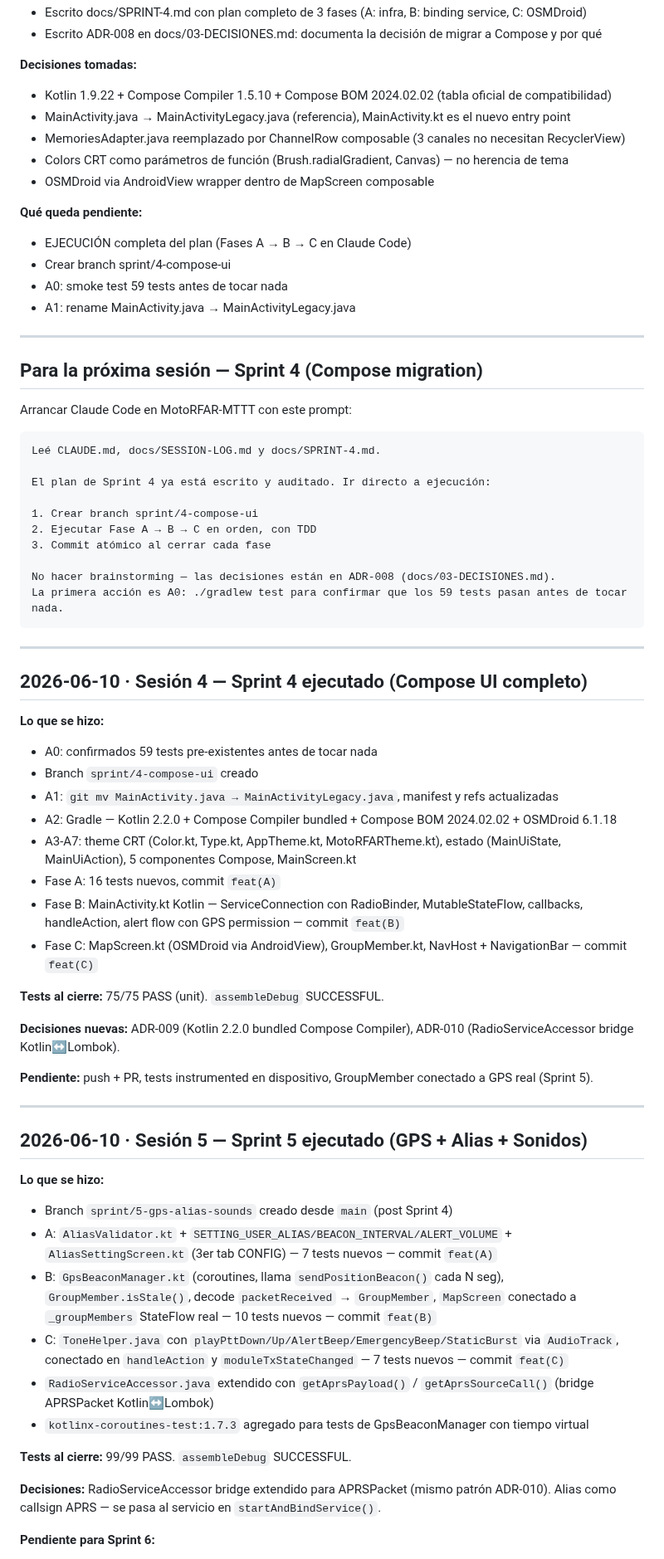
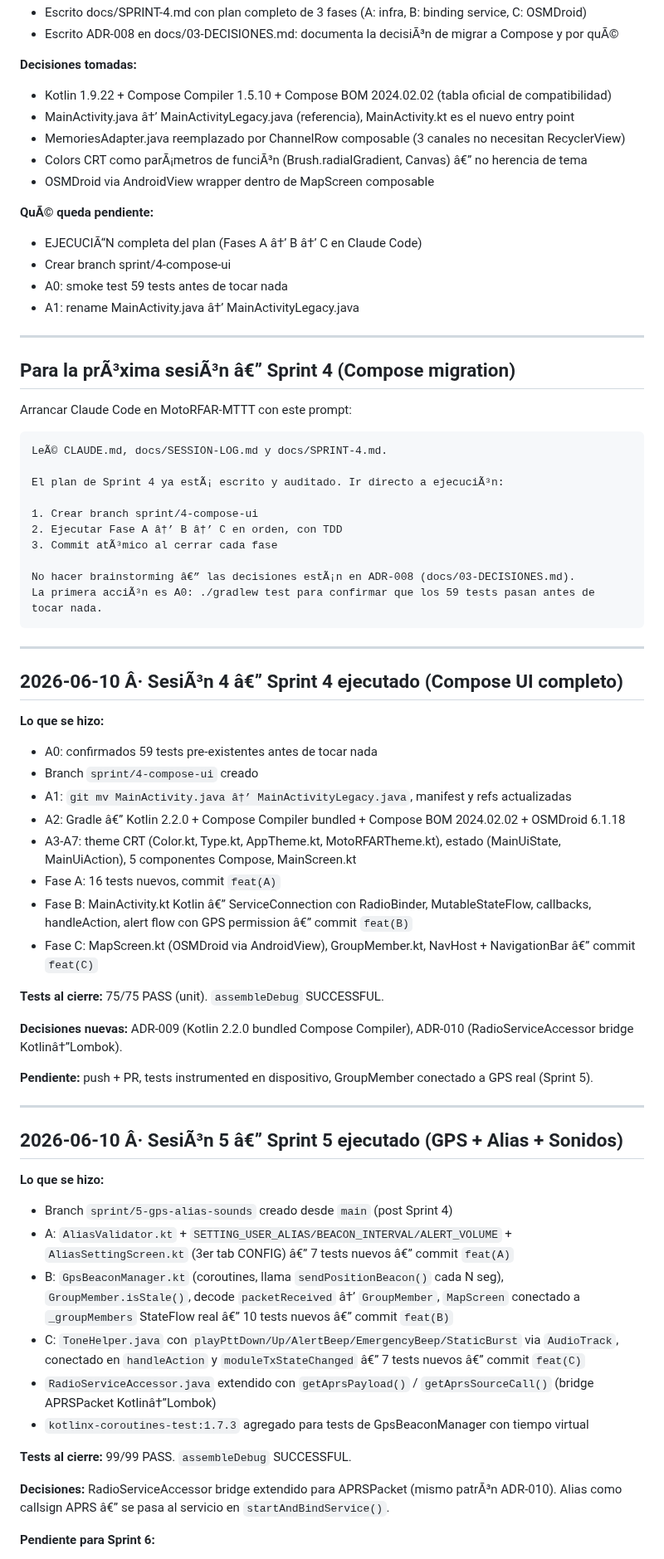
Before and after one commit to lukaz2004/MotoRFAR, a Markdown page: docs/SESSION-LOG.md, the part around one of its changes. Shown at 83% size. GitHub-like rendering.

````diff
--- a/docs/SESSION-LOG.md
+++ b/docs/SESSION-LOG.md
@@ -78,75 +78,75 @@ GitHub: https://github.com/lukaz2004/MotoRFAR
 - Escrito docs/SPRINT-4.md con plan completo de 3 fases (A: infra, B: binding service, C: OSMDroid)
-- Escrito ADR-008 en docs/03-DECISIONES.md: documenta la decisión de migrar a Compose y por qué
+- Escrito ADR-008 en docs/03-DECISIONES.md: documenta la decisiÃ³n de migrar a Compose y por quÃ©
 
 **Decisiones tomadas:**
 - Kotlin 1.9.22 + Compose Compiler 1.5.10 + Compose BOM 2024.02.02 (tabla oficial de compatibilidad)
-- MainActivity.java → MainActivityLegacy.java (referencia), MainActivity.kt es el nuevo entry point
+- MainActivity.java â†’ MainActivityLegacy.java (referencia), MainActivity.kt es el nuevo entry point
 - MemoriesAdapter.java reemplazado por ChannelRow composable (3 canales no necesitan RecyclerView)
-- Colors CRT como parámetros de función (Brush.radialGradient, Canvas) — no herencia de tema
+- Colors CRT como parÃ¡metros de funciÃ³n (Brush.radialGradient, Canvas) â€” no herencia de tema
 - OSMDroid via AndroidView wrapper dentro de MapScreen composable
 
-**Qué queda pendiente:**
-- EJECUCIÓN completa del plan (Fases A → B → C en Claude Code)
+**QuÃ© queda pendiente:**
+- EJECUCIÃ“N completa del plan (Fases A â†’ B â†’ C en Claude Code)
 - Crear branch sprint/4-compose-ui
 - A0: smoke test 59 tests antes de tocar nada
-- A1: rename MainActivity.java → MainActivityLegacy.java
+- A1: rename MainActivity.java â†’ MainActivityLegacy.java
 
 ---
 
-## Para la próxima sesión — Sprint 4 (Compose migration)
+## Para la prÃ³xima sesiÃ³n â€” Sprint 4 (Compose migration)
 
 Arrancar Claude Code en MotoRFAR-MTTT con este prompt:
 
 ```
-Leé CLAUDE.md, docs/SESSION-LOG.md y docs/SPRINT-4.md.
+LeÃ© CLAUDE.md, docs/SESSION-LOG.md y docs/SPRINT-4.md.
 
-El plan de Sprint 4 ya está escrito y auditado. Ir directo a ejecución:
+El plan de Sprint 4 ya estÃ¡ escrito y auditado. Ir directo a ejecuciÃ³n:
 
 1. Crear branch sprint/4-compose-ui
-2. Ejecutar Fase A → B → C en orden, con TDD
-3. Commit atómico al cerrar cada fase
+2. Ejecutar Fase A â†’ B â†’ C en orden, con TDD
+3. Commit atÃ³mico al cerrar cada fase
 
-No hacer brainstorming — las decisiones están en ADR-008 (docs/03-DECISIONES.md).
-La primera acción es A0: ./gradlew test para confirmar que los 59 tests pasan antes de tocar nada.
+No hacer brainstorming â€” las decisiones estÃ¡n en ADR-008 (docs/03-DECISIONES.md).
+La primera acciÃ³n es A0: ./gradlew test para confirmar que los 59 tests pasan antes de tocar nada.
 ```
 
 ---
 
-## 2026-06-10 · Sesión 4 — Sprint 4 ejecutado (Compose UI completo)
+## 2026-06-10 Â· SesiÃ³n 4 â€” Sprint 4 ejecutado (Compose UI completo)
 
 **Lo que se hizo:**
 
 - A0: confirmados 59 tests pre-existentes antes de tocar nada
 - Branch `sprint/4-compose-ui` creado
-- A1: `git mv MainActivity.java → MainActivityLegacy.java`, manifest y refs actualizadas
-- A2: Gradle — Kotlin 2.2.0 + Compose Compiler bundled + Compose BOM 2024.02.02 + OSMDroid 6.1.18
+- A1: `git mv MainActivity.java â†’ MainActivityLegacy.java`, manifest y refs actualizadas
+- A2: Gradle â€” Kotlin 2.2.0 + Compose Compiler bundled + Compose BOM 2024.02.02 + OSMDroid 6.1.18
 - A3-A7: theme CRT (Color.kt, Type.kt, AppTheme.kt, MotoRFARTheme.kt), estado (MainUiState, MainUiAction), 5 componentes Compose, MainScreen.kt
 - Fase A: 16 tests nuevos, commit `feat(A)`
-- Fase B: MainActivity.kt Kotlin — ServiceConnection con RadioBinder, MutableStateFlow, callbacks, handleAction, alert flow con GPS permission — commit `feat(B)`
-- Fase C: MapScreen.kt (OSMDroid via AndroidView), GroupMember.kt, NavHost + NavigationBar — commit `feat(C)`
+- Fase B: MainActivity.kt Kotlin â€” ServiceConnection con RadioBinder, MutableStateFlow, callbacks, handleAction, alert flow con GPS permission â€” commit `feat(B)`
+- Fase C: MapScreen.kt (OSMDroid via AndroidView), GroupMember.kt, NavHost + NavigationBar â€” commit `feat(C)`
 
 **Tests al cierre:** 75/75 PASS (unit). `assembleDebug` SUCCESSFUL.
 
-**Decisiones nuevas:** ADR-009 (Kotlin 2.2.0 bundled Compose Compiler), ADR-010 (RadioServiceAccessor bridge Kotlin↔Lombok).
+**Decisiones nuevas:** ADR-009 (Kotlin 2.2.0 bundled Compose Compiler), ADR-010 (RadioServiceAccessor bridge Kotlinâ†”Lombok).
 
 **Pendiente:** push + PR, tests instrumented en dispositivo, GroupMember conectado a GPS real (Sprint 5).
 
 ---
 
-## 2026-06-10 · Sesión 5 — Sprint 5 ejecutado (GPS + Alias + Sonidos)
+## 2026-06-10 Â· SesiÃ³n 5 â€” Sprint 5 ejecutado (GPS + Alias + Sonidos)
 
 **Lo que se hizo:**
 
 - Branch `sprint/5-gps-alias-sounds` creado desde `main` (post Sprint 4)
-- A: `AliasValidator.kt` + `SETTING_USER_ALIAS/BEACON_INTERVAL/ALERT_VOLUME` + `AliasSettingScreen.kt` (3er tab CONFIG) — 7 tests nuevos — commit `feat(A)`
-- B: `GpsBeaconManager.kt` (coroutines, llama `sendPositionBeacon()` cada N seg), `GroupMember.isStale()`, decode `packetReceived` → `GroupMember`, `MapScreen` conectado a `_groupMembers` StateFlow real — 10 tests nuevos — commit `feat(B)`
-- C: `ToneHelper.java` con `playPttDown/Up/AlertBeep/EmergencyBeep/StaticBurst` via `AudioTrack`, conectado en `handleAction` y `moduleTxStateChanged` — 7 tests nuevos — commit `feat(C)`
-- `RadioServiceAccessor.java` extendido con `getAprsPayload()` / `getAprsSourceCall()` (bridge APRSPacket Kotlin↔Lombok)
+- A: `AliasValidator.kt` + `SETTING_USER_ALIAS/BEACON_INTERVAL/ALERT_VOLUME` + `AliasSettingScreen.kt` (3er tab CONFIG) â€” 7 tests nuevos â€” commit `feat(A)`
+- B: `GpsBeaconManager.kt` (coroutines, llama `sendPositionBeacon()` cada N seg), `GroupMember.isStale()`, decode `packetReceived` â†’ `GroupMember`, `MapScreen` conectado a `_groupMembers` StateFlow real â€” 10 tests nuevos â€” commit `feat(B)`
+- C: `ToneHelper.java` con `playPttDown/Up/AlertBeep/EmergencyBeep/StaticBurst` via `AudioTrack`, conectado en `handleAction` y `moduleTxStateChanged` â€” 7 tests nuevos â€” commit `feat(C)`
+- `RadioServiceAccessor.java` extendido con `getAprsPayload()` / `getAprsSourceCall()` (bridge APRSPacket Kotlinâ†”Lombok)
 - `kotlinx-coroutines-test:1.7.3` agregado para tests de GpsBeaconManager con tiempo virtual
 
 **Tests al cierre:** 99/99 PASS. `assembleDebug` SUCCESSFUL.
 
-**Decisiones:** RadioServiceAccessor bridge extendido para APRSPacket (mismo patrón ADR-010). Alias como callsign APRS — se pasa al servicio en `startAndBindService()`.
+**Decisiones:** RadioServiceAccessor bridge extendido para APRSPacket (mismo patrÃ³n ADR-010). Alias como callsign APRS â€” se pasa al servicio en `startAndBindService()`.
 
 **Pendiente para Sprint 6:**
 - Push + PR de este branch
````
Also changed, not shown: other parts of docs/SESSION-LOG.md (+113 -97 lines), CLAUDE.md (+16 -6 lines), docs/SPRINT-10.md (added, +276 -0 lines).
